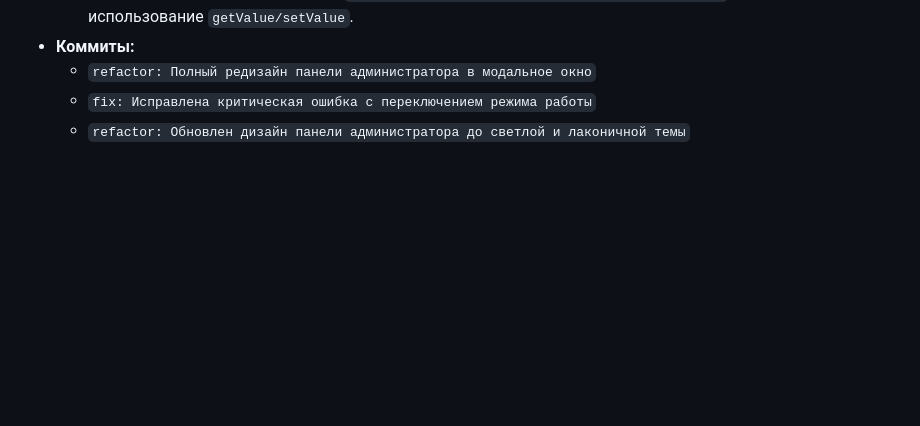
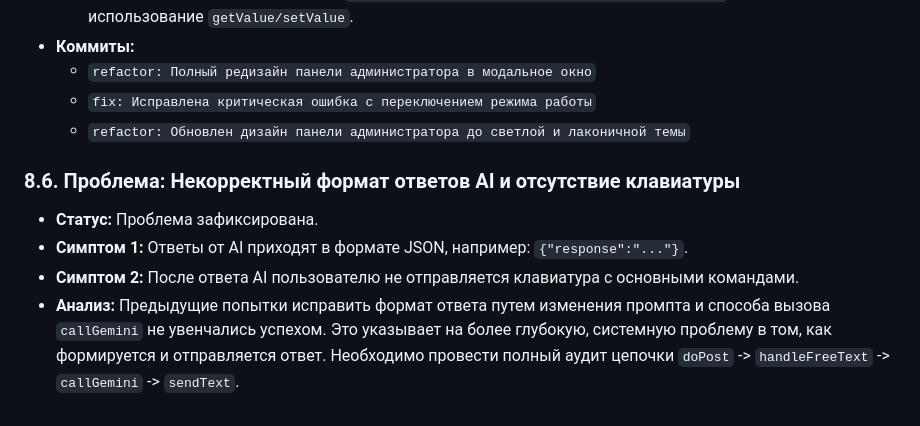
Before and after one commit to Gakuzi/SmartPitanieBot, a Markdown page: PROJECT_PLAN.md, the part around the change. GitHub-like rendering; blank space fills up the shorter version.

Commit message:
docs: Фиксация состояния. Telegram отвечает, но без клавиатуры и в формате JSON

```diff
--- a/PROJECT_PLAN.md
+++ b/PROJECT_PLAN.md
@@ -144,3 +144,10 @@
     *   `refactor: Полный редизайн панели администратора в модальное окно`
     *   `fix: Исправлена критическая ошибка с переключением режима работы`
     *   `refactor: Обновлен дизайн панели администратора до светлой и лаконичной темы`
+
+### 8.6. Проблема: Некорректный формат ответов AI и отсутствие клавиатуры
+
+*   **Статус:** Проблема зафиксирована.
+*   **Симптом 1:** Ответы от AI приходят в формате JSON, например: `{"response":"..."}`.
+*   **Симптом 2:** После ответа AI пользователю не отправляется клавиатура с основными командами.
+*   **Анализ:** Предыдущие попытки исправить формат ответа путем изменения промпта и способа вызова `callGemini` не увенчались успехом. Это указывает на более глубокую, системную проблему в том, как формируется и отправляется ответ. Необходимо провести полный аудит цепочки `doPost` -> `handleFreeText` -> `callGemini` -> `sendText`.
```
